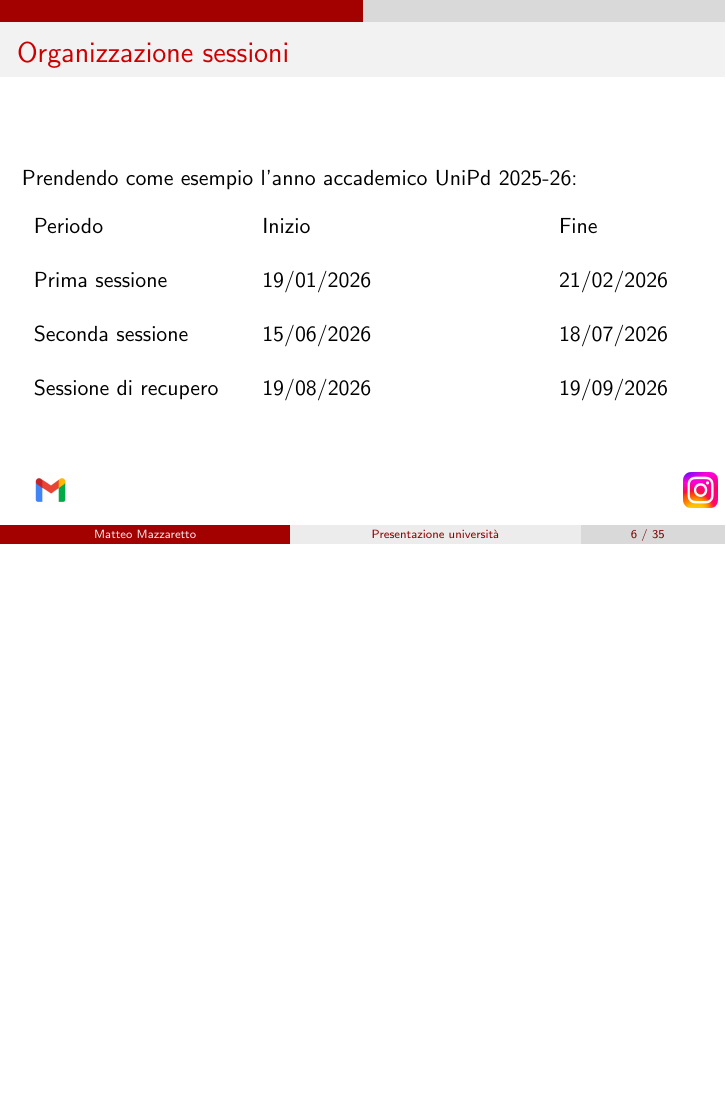
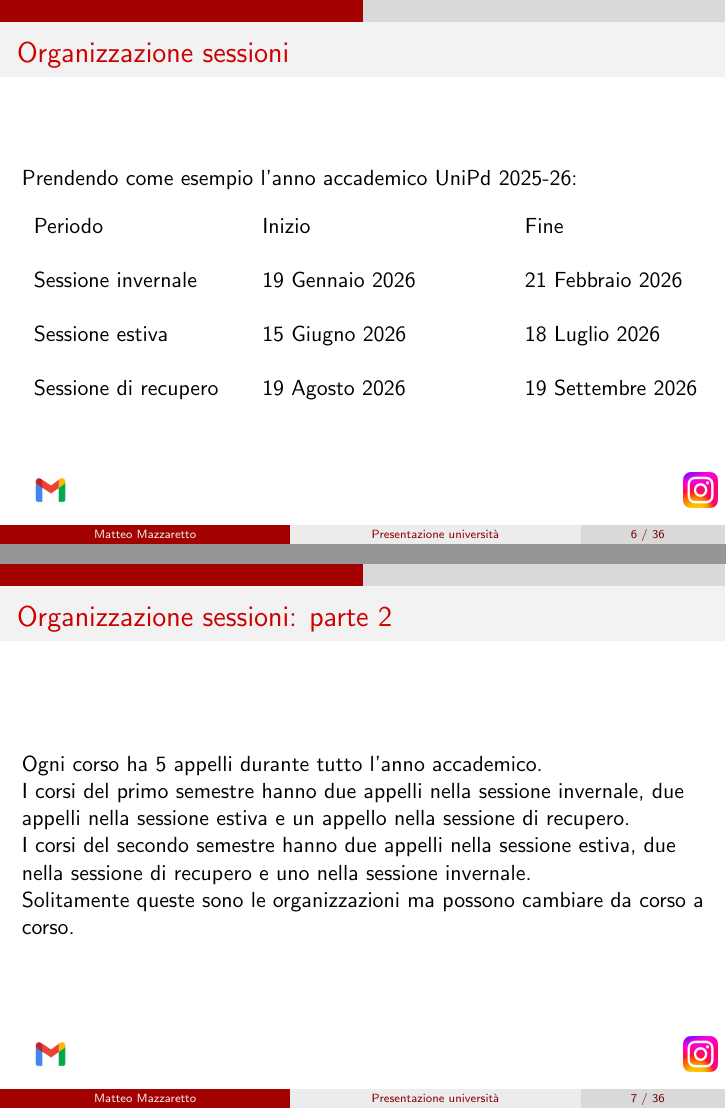
Before and after one commit to every-go/Slide_Presentazione, LaTeX slides (Slide.tex): page 6 of 35 before the commit and pages 6 and 7 of 36 after it, the two joined at a grey line, the shorter picture padded with empty space. Compiled offline with pdfLaTeX.

Commit message:
Fine 1.2

```diff
--- a/Slide.tex
+++ b/Slide.tex
@@ -115,15 +115,22 @@
 
 	\begin{frame}{Organizzazione sessioni}
 		Prendendo come esempio l'anno accademico UniPd 2025-26:\newline \newline
-		\begin{tabular}{p{0.3\textwidth} p{0.4\textwidth} p{0.4\textwidth}}
+		\begin{tabular}{p{0.3\textwidth} p{0.35\textwidth} p{0.35\textwidth}}
 			Periodo & Inizio & Fine \\
 			& & \\
-			Prima sessione & 19/01/2026 & 21/02/2026 \\
+			Sessione invernale & 19 Gennaio 2026 & 21 Febbraio 2026 \\
 			& & \\
-			Seconda sessione & 15/06/2026 & 18/07/2026 \\
+			Sessione estiva & 15 Giugno 2026 & 18 Luglio 2026 \\
 			& & \\
-			Sessione di recupero & 19/08/2026 & 19/09/2026 \\
+			Sessione di recupero & 19 Agosto 2026 & 19 Settembre 2026 \\
 		\end{tabular}
+	\end{frame}
+
+	\begin{frame}{Organizzazione sessioni: parte 2}
+		Ogni corso ha 5 appelli durante tutto l'anno accademico.\\
+		I corsi del primo semestre hanno due appelli nella sessione invernale, due appelli nella sessione estiva e un appello nella sessione di recupero.\\
+		I corsi del secondo semestre hanno due appelli nella sessione estiva, due nella sessione di recupero e uno nella sessione invernale.\\
+		Solitamente queste sono le organizzazioni ma possono cambiare da corso a corso.
 	\end{frame}
 
 	\begin{frame}{Organizzazione esami: modalità d'esame}
```
Also changed, not shown: Slide.pdf, Slide.tex (13 more changed lines).
